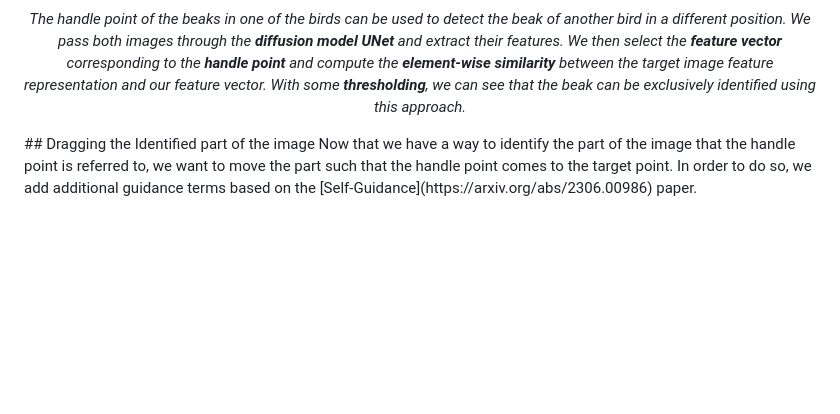
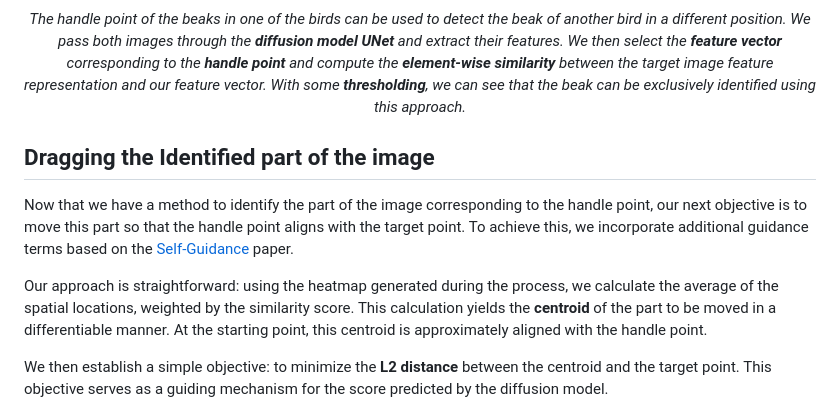
Before and after one commit to AniSundar18/DragGuidance, a Markdown page: README.md, the part around the change. Rendered like a GitHub page; blank space fills up the shorter version.

```diff
--- a/README.md
+++ b/README.md
@@ -35,5 +35,10 @@ We have a single point in our image as the input, we need to use that single poi
 *The handle point of the beaks in one of the birds can be used to detect the beak of another bird in a different position. We pass both images through the **diffusion model UNet** and extract their features. We then select the **feature vector** corresponding to the **handle point** and compute the **element-wise similarity** between the target image feature representation and our feature vector. With some **thresholding**, we can see that the beak can be exclusively identified using this approach.*
 
 </div>
+
 ## Dragging the Identified part of the image
-Now that we have a way to identify the part of the image that the handle point is referred to, we want to move the part such that the handle point comes to the target point. In order to do so, we add additional guidance terms based on the [Self-Guidance](https://arxiv.org/abs/2306.00986) paper.
+Now that we have a method to identify the part of the image corresponding to the handle point, our next objective is to move this part so that the handle point aligns with the target point. To achieve this, we incorporate additional guidance terms based on the [Self-Guidance](https://arxiv.org/abs/2306.00986) paper.
+
+Our approach is straightforward: using the heatmap generated during the process, we calculate the average of the spatial locations, weighted by the similarity score. This calculation yields the **centroid** of the part to be moved in a differentiable manner. At the starting point, this centroid is approximately aligned with the handle point.
+
+We then establish a simple objective: to minimize the **L2 distance** between the centroid and the target point. This objective serves as a guiding mechanism for the score predicted by the diffusion model.
```
